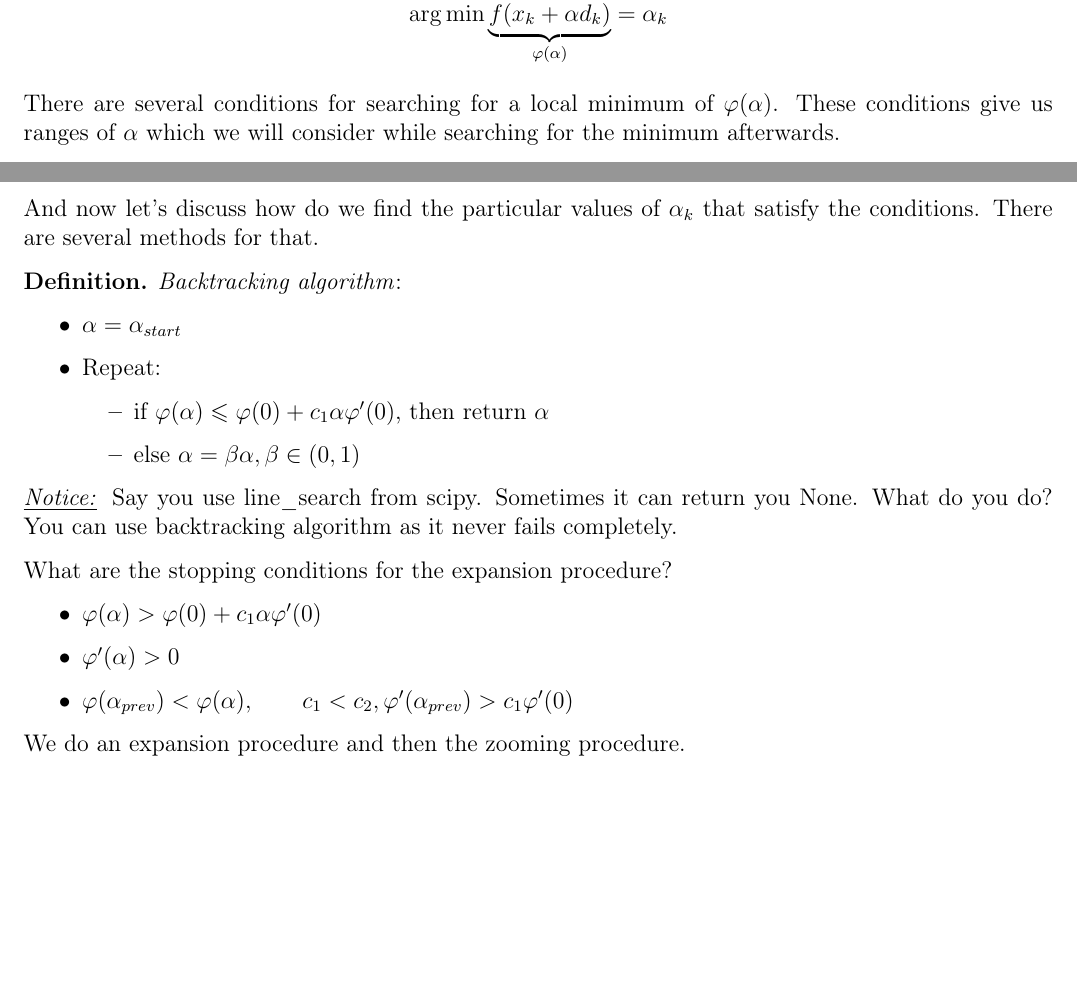
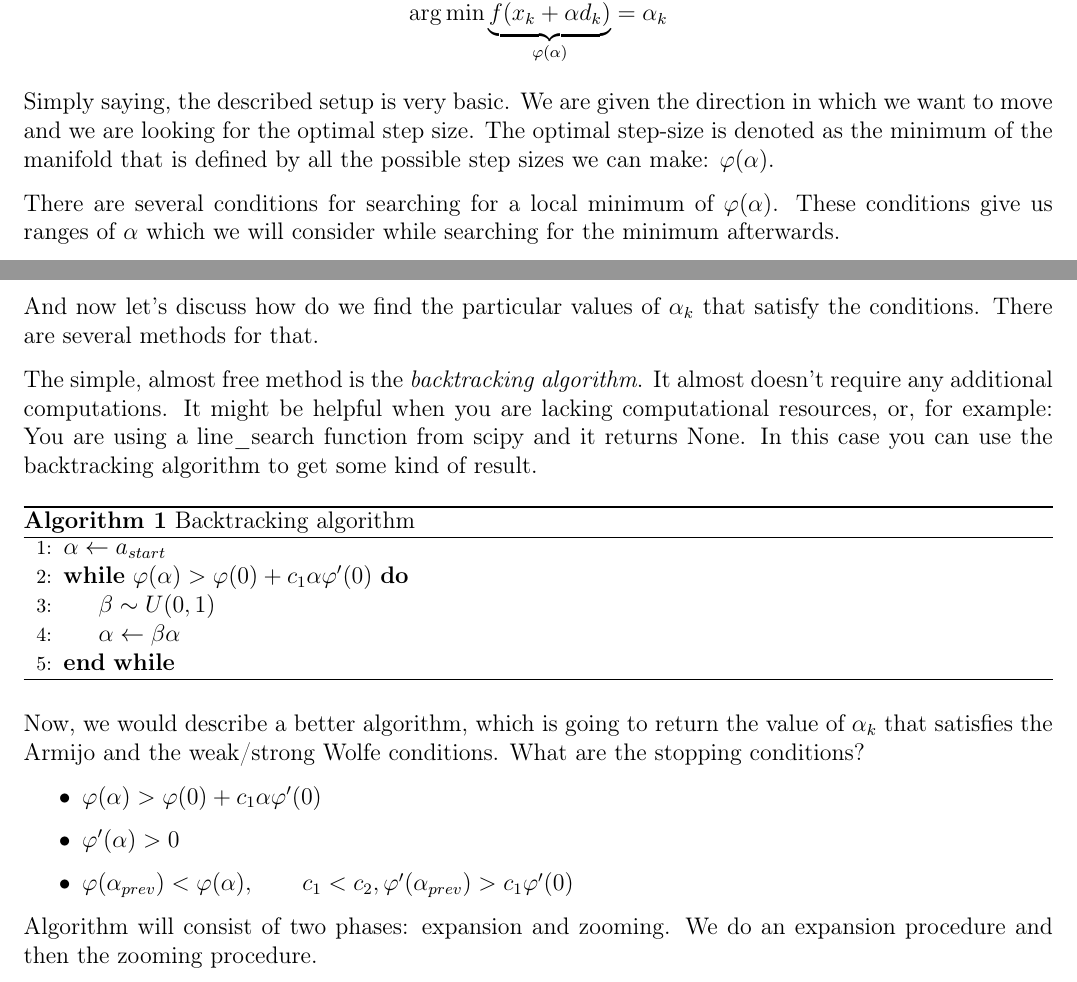
Before and after one commit to bot-mne-v-rot/metopts-masters-1course-2sem-, a LaTeX document (OptimizationMethods.tex, which reads lectures/lecture01.tex): two parts of pages 6 and 7 of 58, joined at a grey line, cut so that both start at the same text, the shorter picture padded with empty space. Compiled offline with pdfLaTeX.

Commit message:
Fixes + expls in lec1

```diff
--- a/lectures/lecture01.tex
+++ b/lectures/lecture01.tex
@@ -176,6 +176,8 @@ $$
 $$
 \end{definition}
 
+Simply saying, the described setup is very basic. We are given the direction in which we want to move and we are looking for the optimal step size. The optimal step-size is denoted as the minimum of the manifold that is defined by all the possible step sizes we can make: $\varphi(\alpha)$.
+
 There are several conditions for searching for a local minimum of $\varphi(\alpha)$. These conditions give us ranges of $\alpha$ which we will consider while searching for the minimum afterwards.
 
 One of them is the Armijo condition.
@@ -222,20 +224,20 @@ Here, we fix the constant before the beginning and keep it during the search alg
 
 And now let's discuss how do we find the particular values of $\alpha_k$ that satisfy the conditions. There are several methods for that.
 
-\begin{definition} \textit{Backtracking algorithm}:
-\begin{itemize}
-  \item $\alpha = \alpha_{start}$
-  \item Repeat:
-  \begin{itemize}
-    \item if $\varphi(\alpha) \leqslant \varphi(0) + c_1 \alpha \varphi'(0)$, then return $\alpha$
-    \item else $\alpha = \beta \alpha, \beta \in (0, 1)$
-  \end{itemize}
-\end{itemize}
-\end{definition}
+The simple, almost free method is the \textit{backtracking algorithm}. It almost doesn't require any additional computations. It might be helpful when you are lacking computational resources, or, for example: You are using a line\_search function from scipy and it returns None. In this case you can use the backtracking algorithm to get some kind of result.
 
-\notice \; Say you use line\_search from scipy. Sometimes it can return you None. What do you do? You can use backtracking algorithm as it never fails completely.
+\begin{algorithm}
+  \caption{Backtracking algorithm}
+  \begin{algorithmic}[1]
+  \State{$\alpha \gets a_{start}$}
+  \While{$\varphi(\alpha) > \varphi(0) + c_1 \alpha \varphi'(0)$}
+      \State{$\beta \sim U(0, 1)$}
+      \State{$\alpha \gets \beta \alpha$}
+  \EndWhile{}
+\end{algorithmic}
+\end{algorithm}
 
-What are the stopping conditions for the expansion procedure?
+Now, we would describe a better algorithm, which is going to return the value of $\alpha_k$ that satisfies the Armijo and the weak/strong Wolfe conditions. What are the stopping conditions?
 
 \begin{itemize}
   \item $\varphi(\alpha) > \varphi(0) + c_1 \alpha \varphi'(0)$
@@ -243,5 +245,5 @@ What are the stopping conditions for the expansion procedure?
   \item $\varphi(\alpha_{prev}) < \varphi(\alpha), \qquad c_1 < c_2, \varphi'(\alpha_{prev}) > c_1 \varphi'(0)$
 \end{itemize}
 
-We do an expansion procedure and then the zooming procedure.
+Algorithm will consist of two phases: expansion and zooming. We do an expansion procedure and then the zooming procedure.
 
```
Also changed, not shown: lectures/lecture01.tex (8 more changed lines), 1 other file.
